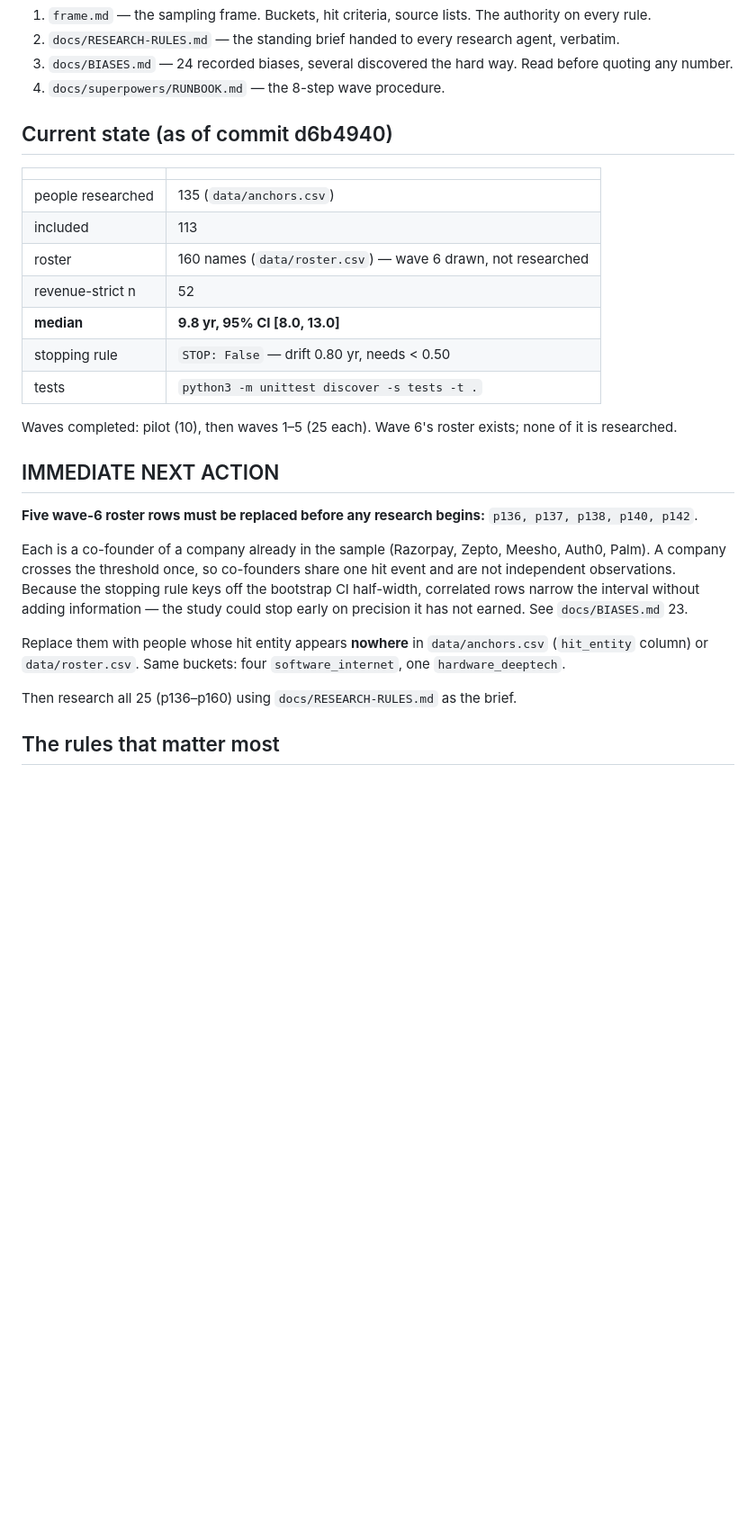
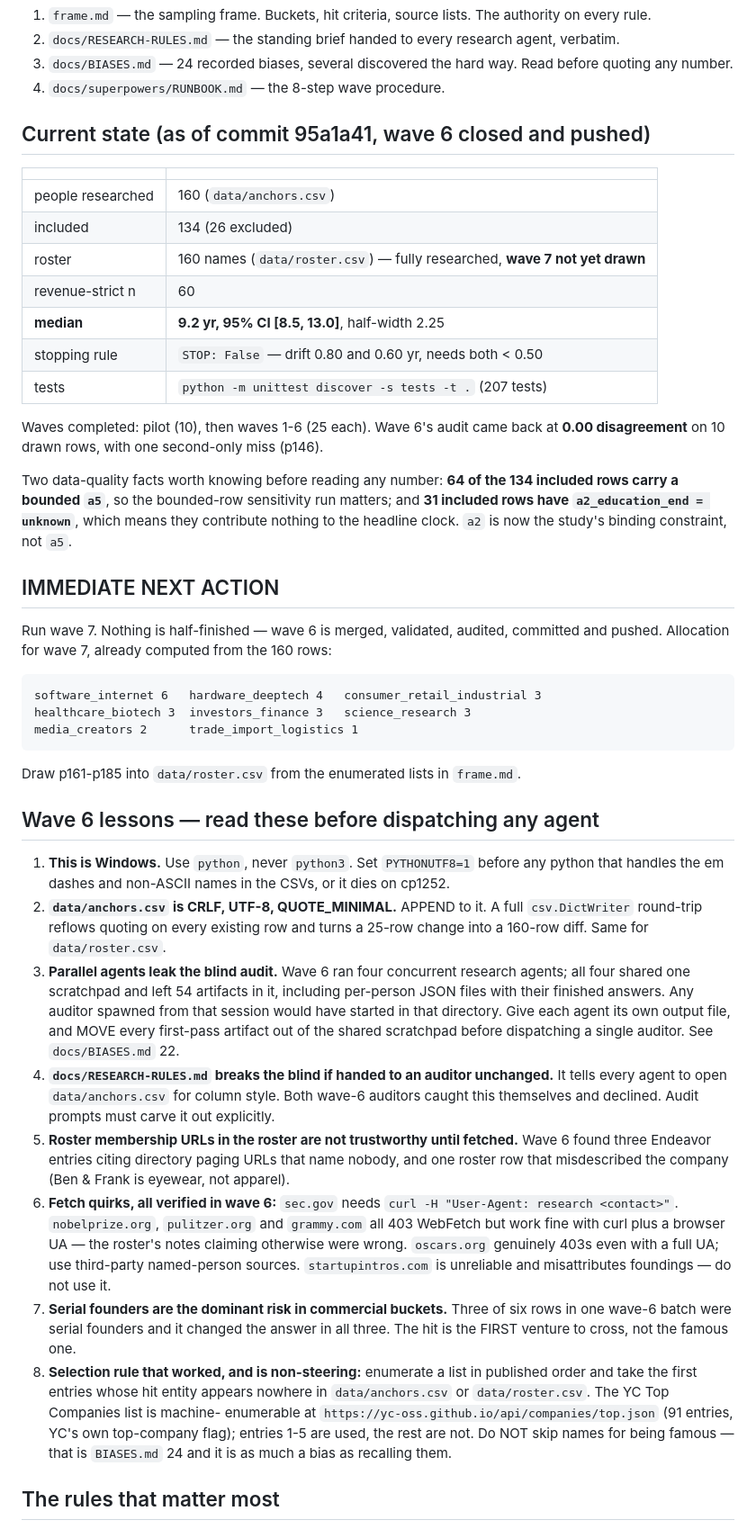
Before and after one commit to sgjlee0520/trajectories, a Markdown page: docs/HANDOFF.md, the part around one of its changes. Shown at 90% size. Rendered like a GitHub page; blank space fills up the shorter version.

Commit message:
Update handoff to post-wave-6 state, with the wave-6 operational lessons
The handoff still described the 135-person state and told the next
session to replace five roster rows that are already replaced. It now
carries the real numbers, the wave 7 allocation, and the eight things
wave 6 learned the hard way -- Windows/encoding, CRLF append discipline,
the parallel-agent scratchpad leak, the brief's own blinding conflict,
untrustworthy roster URLs, per-host fetch quirks, serial founders, and
the non-steering enumeration rule that worked.

Co-Authored-By: Claude Opus 5 (1M context) <noreply@anthropic.com>

```diff
--- a/docs/HANDOFF.md
+++ b/docs/HANDOFF.md
@@ -23,38 +24,73 @@ actually takes among people who succeeded.
 3. `docs/BIASES.md` — 24 recorded biases, several discovered the hard way. Read before quoting any number.
 4. `docs/superpowers/RUNBOOK.md` — the 8-step wave procedure.
 
-## Current state (as of commit d6b4940)
+## Current state (as of commit 95a1a41, wave 6 closed and pushed)
 
 | | |
 |---|---|
-| people researched | 135 (`data/anchors.csv`) |
-| included | 113 |
-| roster | 160 names (`data/roster.csv`) — wave 6 drawn, not researched |
-| revenue-strict n | 52 |
-| **median** | **9.8 yr, 95% CI [8.0, 13.0]** |
-| stopping rule | `STOP: False` — drift 0.80 yr, needs < 0.50 |
-| tests | `python3 -m unittest discover -s tests -t .` |
+| people researched | 160 (`data/anchors.csv`) |
+| included | 134 (26 excluded) |
+| roster | 160 names (`data/roster.csv`) — fully researched, **wave 7 not yet drawn** |
+| revenue-strict n | 60 |
+| **median** | **9.2 yr, 95% CI [8.5, 13.0]**, half-width 2.25 |
+| stopping rule | `STOP: False` — drift 0.80 and 0.60 yr, needs both < 0.50 |
+| tests | `python -m unittest discover -s tests -t .` (207 tests) |
 
-Waves completed: pilot (10), then waves 1–5 (25 each). Wave 6's roster exists;
-none of it is researched.
+Waves completed: pilot (10), then waves 1-6 (25 each). Wave 6's audit came back at
+**0.00 disagreement** on 10 drawn rows, with one second-only miss (p146).
+
+Two data-quality facts worth knowing before reading any number: **64 of the 134
+included rows carry a bounded `a5`**, so the bounded-row sensitivity run matters; and
+**31 included rows have `a2_education_end = unknown`**, which means they contribute
+nothing to the headline clock. `a2` is now the study's binding constraint, not `a5`.
 
 ## IMMEDIATE NEXT ACTION
 
-**Five wave-6 roster rows must be replaced before any research begins:**
-`p136, p137, p138, p140, p142`.
+Run wave 7. Nothing is half-finished — wave 6 is merged, validated, audited,
+committed and pushed. Allocation for wave 7, already computed from the 160 rows:
 
-Each is a co-founder of a company already in the sample (Razorpay, Zepto,
-Meesho, Auth0, Palm). A company crosses the threshold once, so co-founders
-share one hit event and are not independent observations. Because the stopping
-rule keys off the bootstrap CI half-width, correlated rows narrow the interval
-without adding information — the study could stop early on precision it has not
-earned. See `docs/BIASES.md` 23.
+    software_internet 6   hardware_deeptech 4   consumer_retail_industrial 3
+    healthcare_biotech 3  investors_finance 3   science_research 3
+    media_creators 2      trade_import_logistics 1
 
-Replace them with people whose hit entity appears **nowhere** in
-`data/anchors.csv` (`hit_entity` column) or `data/roster.csv`. Same buckets:
-four `software_internet`, one `hardware_deeptech`.
+Draw p161-p185 into `data/roster.csv` from the enumerated lists in `frame.md`.
 
-Then research all 25 (p136–p160) using `docs/RESEARCH-RULES.md` as the brief.
+## Wave 6 lessons — read these before dispatching any agent
+
+1. **This is Windows.** Use `python`, never `python3`. Set `PYTHONUTF8=1` before any
+   python that handles the em dashes and non-ASCII names in the CSVs, or it dies on
+   cp1252.
+2. **`data/anchors.csv` is CRLF, UTF-8, QUOTE_MINIMAL.** APPEND to it. A full
+   `csv.DictWriter` round-trip reflows quoting on every existing row and turns a
+   25-row change into a 160-row diff. Same for `data/roster.csv`.
+3. **Parallel agents leak the blind audit.** Wave 6 ran four concurrent research
+   agents; all four shared one scratchpad and left 54 artifacts in it, including
+   per-person JSON files with their finished answers. Any auditor spawned from that
+   session would have started in that directory. Give each agent its own output file,
+   and MOVE every first-pass artifact out of the shared scratchpad before dispatching
+   a single auditor. See `docs/BIASES.md` 22.
+4. **`docs/RESEARCH-RULES.md` breaks the blind if handed to an auditor unchanged.**
+   It tells every agent to open `data/anchors.csv` for column style. Both wave-6
+   auditors caught this themselves and declined. Audit prompts must carve it out
+   explicitly.
+5. **Roster membership URLs in the roster are not trustworthy until fetched.** Wave 6
+   found three Endeavor entries citing directory paging URLs that name nobody, and one
+   roster row that misdescribed the company (Ben & Frank is eyewear, not apparel).
+6. **Fetch quirks, all verified in wave 6:** `sec.gov` needs
+   `curl -H "User-Agent: research <contact>"`. `nobelprize.org`, `pulitzer.org` and
+   `grammy.com` all 403 WebFetch but work fine with curl plus a browser UA — the
+   roster's notes claiming otherwise were wrong. `oscars.org` genuinely 403s even with
+   a full UA; use third-party named-person sources. `startupintros.com` is unreliable
+   and misattributes foundings — do not use it.
+7. **Serial founders are the dominant risk in commercial buckets.** Three of six rows
+   in one wave-6 batch were serial founders and it changed the answer in all three.
+   The hit is the FIRST venture to cross, not the famous one.
+8. **Selection rule that worked, and is non-steering:** enumerate a list in published
+   order and take the first entries whose hit entity appears nowhere in
+   `data/anchors.csv` or `data/roster.csv`. The YC Top Companies list is machine-
+   enumerable at `https://yc-oss.github.io/api/companies/top.json` (91 entries, YC's
+   own top-company flag); entries 1-5 are used, the rest are not. Do NOT skip names
+   for being famous — that is `BIASES.md` 24 and it is as much a bias as recalling them.
 
 ## The rules that matter most
 
```
Also changed, not shown: other parts of docs/HANDOFF.md (+4 -2 lines).
